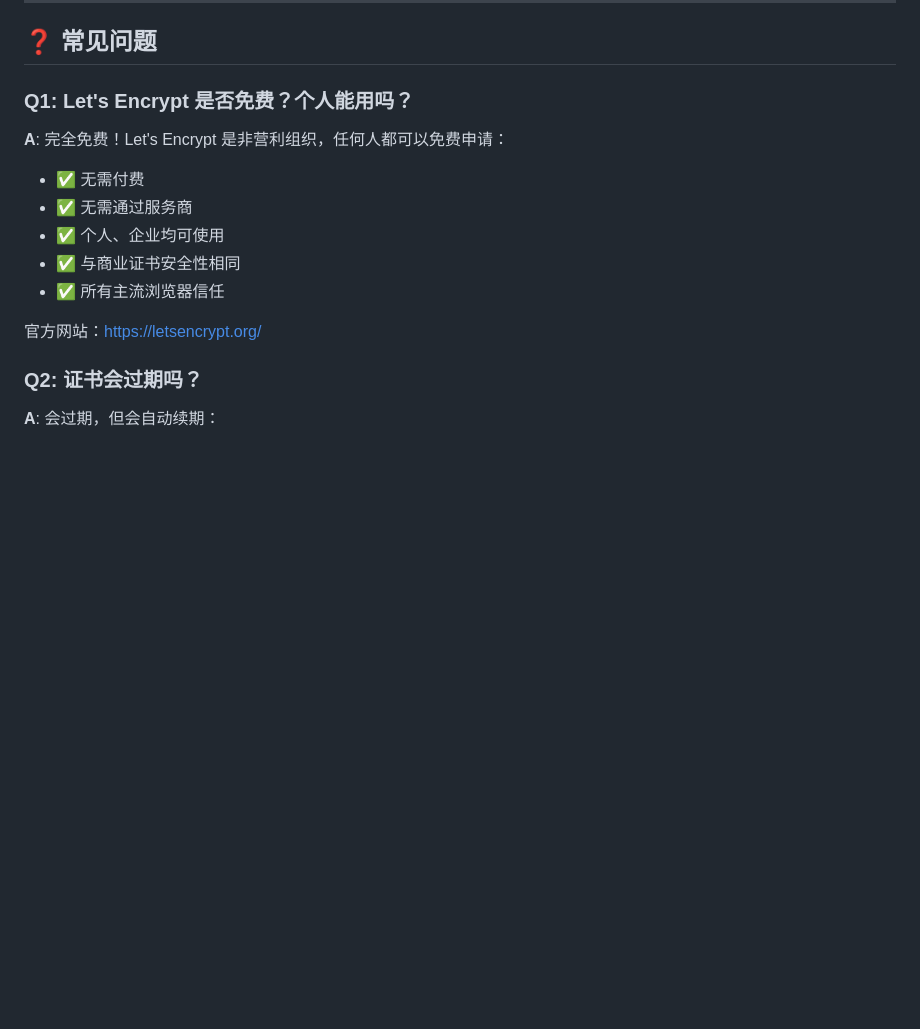
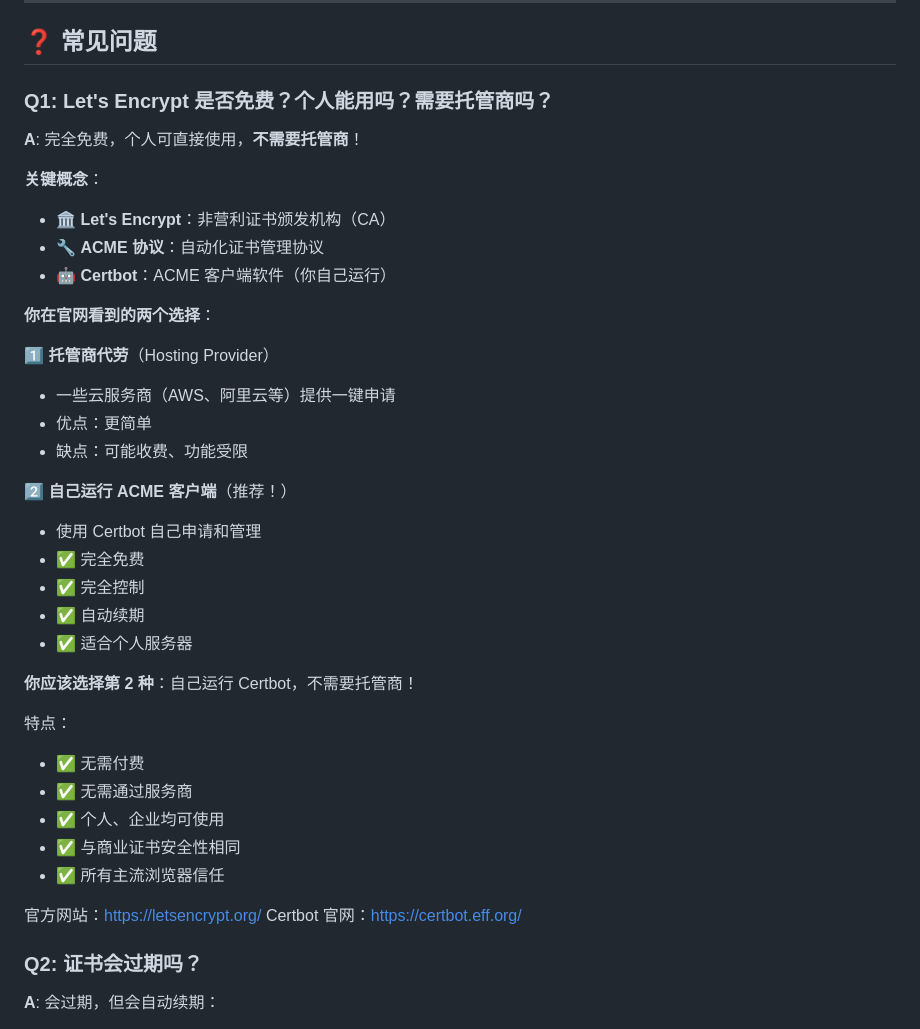
Before and after one commit to xlryan/magic-conch, a Markdown page: NGINX_SETUP.md, the part around one of its changes. Drawn GitHub-style; blank space fills up the shorter version.

```diff
--- a/NGINX_SETUP.md
+++ b/NGINX_SETUP.md
@@ -474,9 +490,32 @@ sudo ufw allow 'Nginx Full'
 
 ## ❓ 常见问题
 
-### Q1: Let's Encrypt 是否免费？个人能用吗？
+### Q1: Let's Encrypt 是否免费？个人能用吗？需要托管商吗？
 
-**A**: 完全免费！Let's Encrypt 是非营利组织，任何人都可以免费申请：
+**A**: 完全免费，个人可直接使用，**不需要托管商**！
+
+**关键概念**：
+- 🏛️ **Let's Encrypt**：非营利证书颁发机构（CA）
+- 🔧 **ACME 协议**：自动化证书管理协议
+- 🤖 **Certbot**：ACME 客户端软件（你自己运行）
+
+**你在官网看到的两个选择**：
+
+1️⃣ **托管商代劳**（Hosting Provider）
+   - 一些云服务商（AWS、阿里云等）提供一键申请
+   - 优点：更简单
+   - 缺点：可能收费、功能受限
+
+2️⃣ **自己运行 ACME 客户端**（推荐！）
+   - 使用 Certbot 自己申请和管理
+   - ✅ 完全免费
+   - ✅ 完全控制
+   - ✅ 自动续期
+   - ✅ 适合个人服务器
+
+**你应该选择第 2 种**：自己运行 Certbot，不需要托管商！
+
+特点：
 - ✅ 无需付费
 - ✅ 无需通过服务商
 - ✅ 个人、企业均可使用
@@ -484,6 +523,7 @@ sudo ufw allow 'Nginx Full'
 - ✅ 所有主流浏览器信任
 
 官方网站：<https://letsencrypt.org/>
+Certbot 官网：<https://certbot.eff.org/>
 
 ### Q2: 证书会过期吗？
 
```
Also changed, not shown: other parts of NGINX_SETUP.md (+26 -10 lines).
